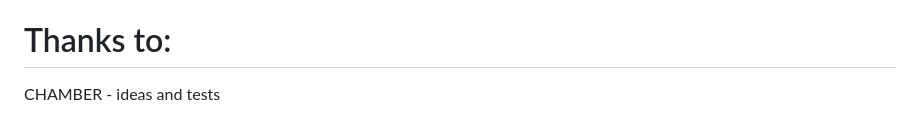
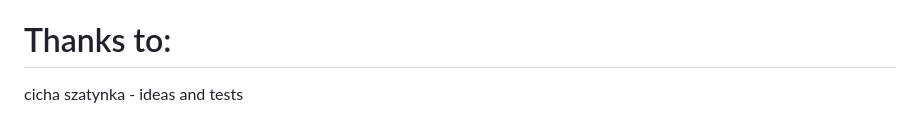
Before and after one commit to zbirow/OCR-Cleaner, a Markdown page: README.md, the part around the change. Drawn GitHub-style.

```diff
--- a/README.md
+++ b/README.md
@@ -100,4 +100,4 @@ The `.psd` export option uses `win32com.client` to physically open Adobe Photosh
 * You might see Photoshop flash or open briefly while saving. This is normal behavior.
 
 # Thanks to:
-CHAMBER  - ideas and tests
+cicha szatynka  - ideas and tests
```
